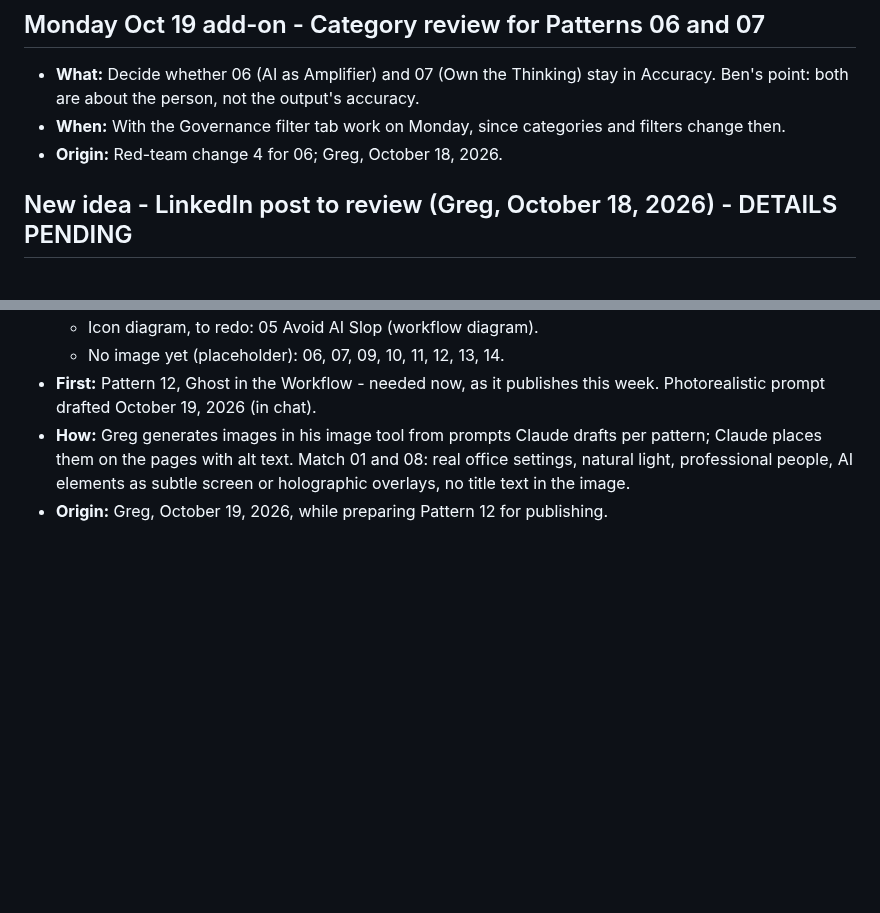
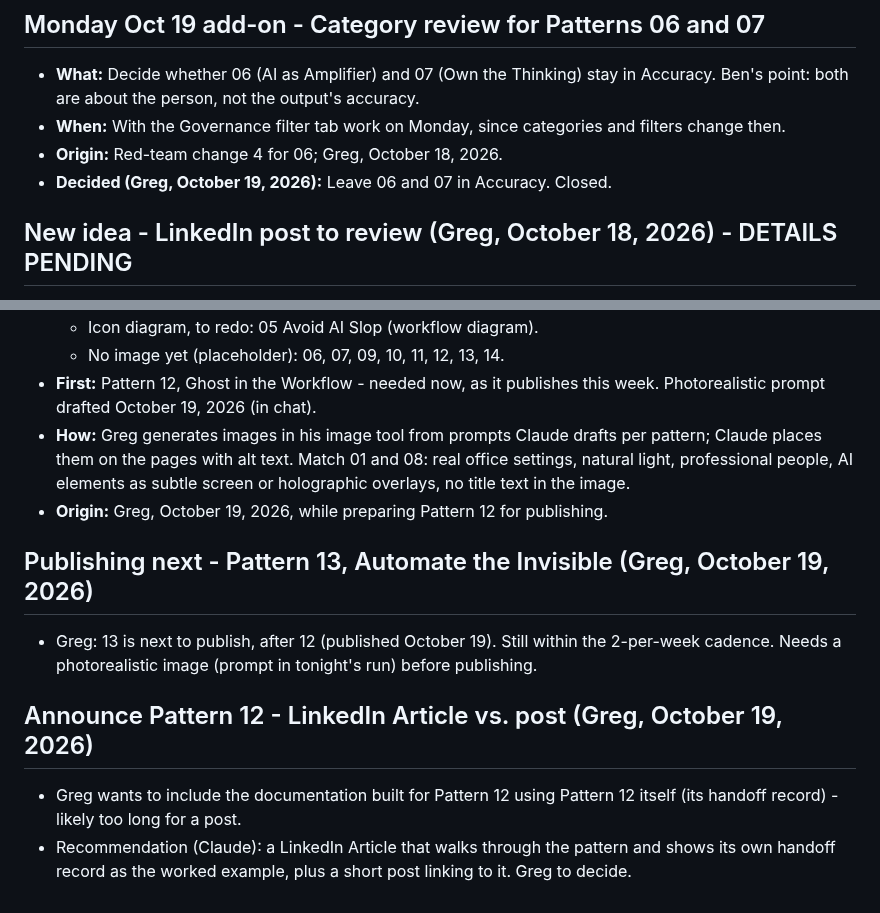
Before and after one commit to level5consulting/ai-success-patterns, a Markdown page: BACKLOG.md, 2 parts joined by grey strips. GitHub-like rendering; blank space fills up the shorter version.

Commit message:
Backlog: 06/07 stay Accuracy; 13 next; Pattern 12 announcement
Co-Authored-By: Claude Opus 5.5 <noreply@anthropic.com>
Claude-Session: https://claude.ai/code/session_016XtPAopoX6TFqmUaCGPrXf

```diff
--- a/BACKLOG.md
+++ b/BACKLOG.md
@@ -406,6 +406,7 @@ Thinking captured for upcoming patterns, so the reasoning survives until each on
 - **What:** Decide whether 06 (AI as Amplifier) and 07 (Own the Thinking) stay in Accuracy. Ben's point: both are about the person, not the output's accuracy.
 - **When:** With the Governance filter tab work on Monday, since categories and filters change then.
 - **Origin:** Red-team change 4 for 06; Greg, October 18, 2026.
+- **Decided (Greg, October 19, 2026):** Leave 06 and 07 in Accuracy. Closed.
 
 ## New idea - LinkedIn post to review (Greg, October 18, 2026) - DETAILS PENDING
 - **Link:** https://lnkd.in/p/gHdc4SQX
@@ -435,3 +436,10 @@ Thinking captured for upcoming patterns, so the reasoning survives until each on
 - **First:** Pattern 12, Ghost in the Workflow - needed now, as it publishes this week. Photorealistic prompt drafted October 19, 2026 (in chat).
 - **How:** Greg generates images in his image tool from prompts Claude drafts per pattern; Claude places them on the pages with alt text. Match 01 and 08: real office settings, natural light, professional people, AI elements as subtle screen or holographic overlays, no title text in the image.
 - **Origin:** Greg, October 19, 2026, while preparing Pattern 12 for publishing.
+
+## Publishing next - Pattern 13, Automate the Invisible (Greg, October 19, 2026)
+- Greg: 13 is next to publish, after 12 (published October 19). Still within the 2-per-week cadence. Needs a photorealistic image (prompt in tonight's run) before publishing.
+
+## Announce Pattern 12 - LinkedIn Article vs. post (Greg, October 19, 2026)
+- Greg wants to include the documentation built for Pattern 12 using Pattern 12 itself (its handoff record) - likely too long for a post.
+- Recommendation (Claude): a LinkedIn Article that walks through the pattern and shows its own handoff record as the worked example, plus a short post linking to it. Greg to decide.
```
